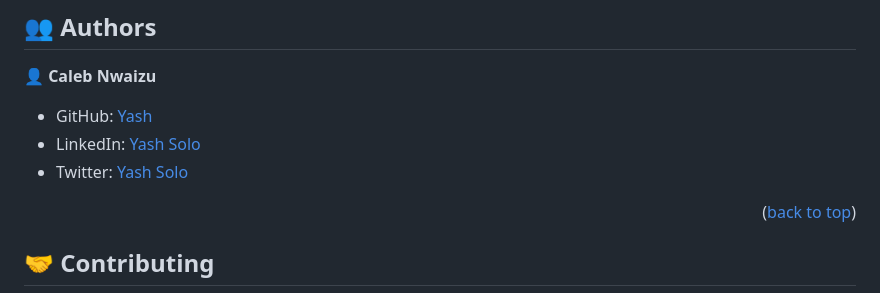
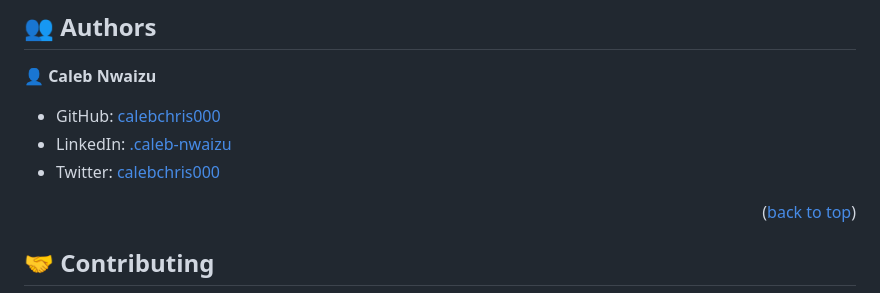
Before and after one commit to calebchris000/Microverse-Potfolio-Project, a Markdown page: README.md, the part around the change. Drawn GitHub-style.

Commit message:
Fix README to look professional

```diff
--- a/README.md
+++ b/README.md
@@ -137,9 +137,9 @@ To run tests, run the following command:
 
 👤 **Caleb Nwaizu**
 
-- GitHub: [Yash](https://github.com/calebchris000)
-- LinkedIn: [Yash Solo](https://www.linkedin.com/in/caleb-nwaizu-b815aa23b/)
-- Twitter: [Yash Solo](https://twitter.com/calebchris000)
+- GitHub: [calebchris000](https://github.com/calebchris000)
+- LinkedIn: [.caleb-nwaizu](https://www.linkedin.com/in/caleb-nwaizu-b815aa23b/)
+- Twitter: [calebchris000](https://twitter.com/calebchris000)
 
 
 <p align="right">(<a href="#readme-top">back to top</a>)</p>
```
